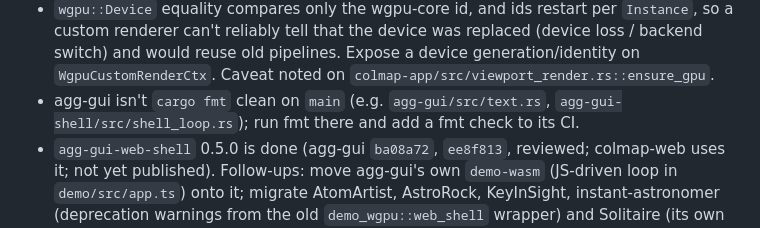
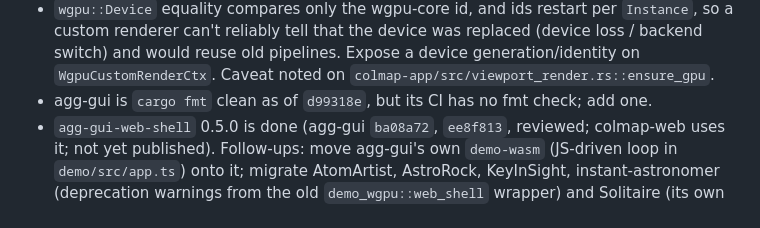
Before and after one commit to larsbrubaker/colmap-rust, a Markdown page: PORTING_PLAN.md, the part around the change. Rendered like a GitHub page.

Commit message:
Plan: agg-gui fmt cleanup landed
Co-Authored-By: Claude Opus 5.5 <noreply@anthropic.com>

```diff
--- a/PORTING_PLAN.md
+++ b/PORTING_PLAN.md
@@ -125,7 +125,7 @@ Found while building colmap-app (Phase 0b). Fix in agg-gui, then remove the work
   custom renderer can't reliably tell that the device was replaced (device loss / backend switch)
   and would reuse old pipelines. Expose a device generation/identity on `WgpuCustomRenderCtx`.
   Caveat noted on `colmap-app/src/viewport_render.rs::ensure_gpu`.
-- agg-gui isn't `cargo fmt` clean on `main` (e.g. `agg-gui/src/text.rs`, `agg-gui-shell/src/shell_loop.rs`); run fmt there and add a fmt check to its CI.
+- agg-gui is `cargo fmt` clean as of `d99318e`, but its CI has no fmt check; add one.
 - `agg-gui-web-shell` 0.5.0 is done (agg-gui `ba08a72`, `ee8f813`, reviewed; colmap-web uses it; not
   yet published). Follow-ups: move agg-gui's own `demo-wasm` (JS-driven loop in `demo/src/app.ts`)
   onto it; migrate AtomArtist, AstroRock, KeyInSight, instant-astronomer (deprecation warnings from
```
